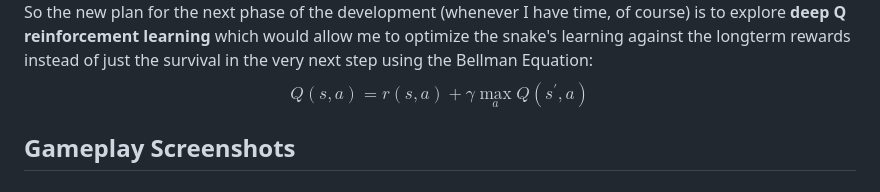
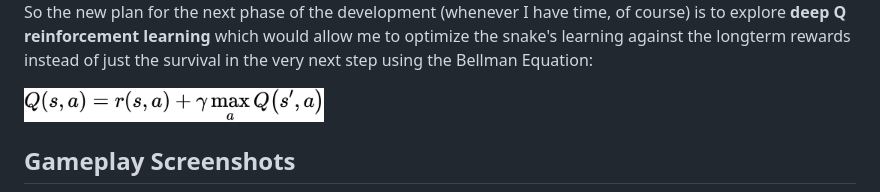
Before and after one commit to yintrigue/portfolio-ds, a Markdown page: py_snaky/README.md, the part around the change. Rendered like a GitHub page; pictures changed too: py_snaky/img/deep_q.jpg (added).

```diff
--- a/py_snaky/README.md
+++ b/py_snaky/README.md
@@ -53,9 +53,8 @@ The snake in Model 3 is given the ability to see if its next move would get clos
 ![demo_01](./mov/demo_02.gif)
 
 Now to solve the problem of the snake forming closed loop as it grows long, my immediate intuition is to add a new vision capability: the ability for the snake to see if its chosen next move would form a closed loop. However, it turns out that the geometric closed loop detection is not as straightforward as I think it would be. So the new plan for the next phase of the development (whenever I have time, of course) is to explore **deep Q reinforcement learning** which would allow me to optimize the snake's learning against the longterm rewards instead of just the survival in the very next step using the Bellman Equation:
-$$
-Q(s, a)=r(s, a)+\gamma \max _{a} Q\left(s^{\prime}, a\right)
-$$
+
+<img src='./img/deep_q.jpg' width="300"/>
 
 ## Gameplay Screenshots
 
```
